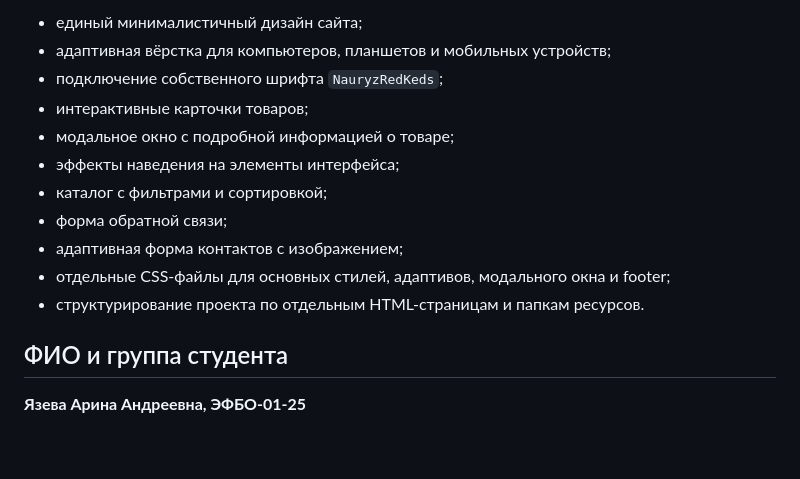
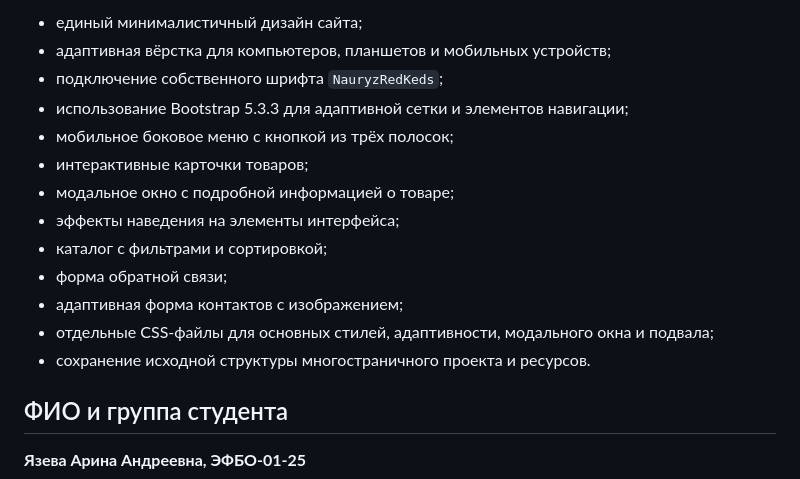
Before and after one commit to Kog3000/kr-bootstrap-shop, a Markdown page: README.md, the part around one of its changes. Drawn GitHub-style; blank space fills up the shorter version.

```diff
--- a/README.md
+++ b/README.md
@@ -129,15 +161,19 @@ https://kog3000.github.io/orbita-shop/
 
-- единый минималистичный дизайн сайта;
-- адаптивная вёрстка для компьютеров, планшетов и мобильных устройств;
-- подключение собственного шрифта `NauryzRedKeds`;
-- интерактивные карточки товаров;
-- модальное окно с подробной информацией о товаре;
-- эффекты наведения на элементы интерфейса;
-- каталог с фильтрами и сортировкой;
-- форма обратной связи;
-- адаптивная форма контактов с изображением;
-- отдельные CSS-файлы для основных стилей, адаптивов, модального окна и footer;
-- структурирование проекта по отдельным HTML-страницам и папкам ресурсов.
+-   единый минималистичный дизайн сайта;
+-   адаптивная вёрстка для компьютеров, планшетов и мобильных устройств;
+-   подключение собственного шрифта `NauryzRedKeds`;
+-   использование Bootstrap 5.3.3 для адаптивной сетки и элементов
+    навигации;
+-   мобильное боковое меню с кнопкой из трёх полосок;
+-   интерактивные карточки товаров;
+-   модальное окно с подробной информацией о товаре;
+-   эффекты наведения на элементы интерфейса;
+-   каталог с фильтрами и сортировкой;
+-   форма обратной связи;
+-   адаптивная форма контактов с изображением;
+-   отдельные CSS-файлы для основных стилей, адаптивности, модального
+    окна и подвала;
+-   сохранение исходной структуры многостраничного проекта и ресурсов.
 
 ## ФИО и группа студента
 
```
Also changed, not shown: other parts of README.md (+86 -54 lines).
